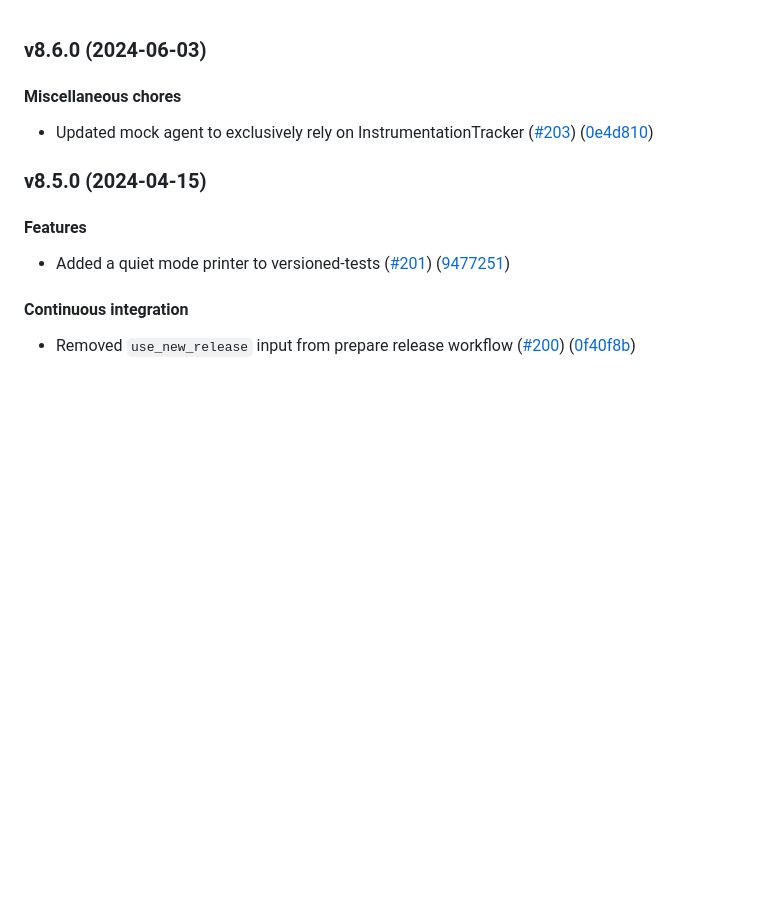
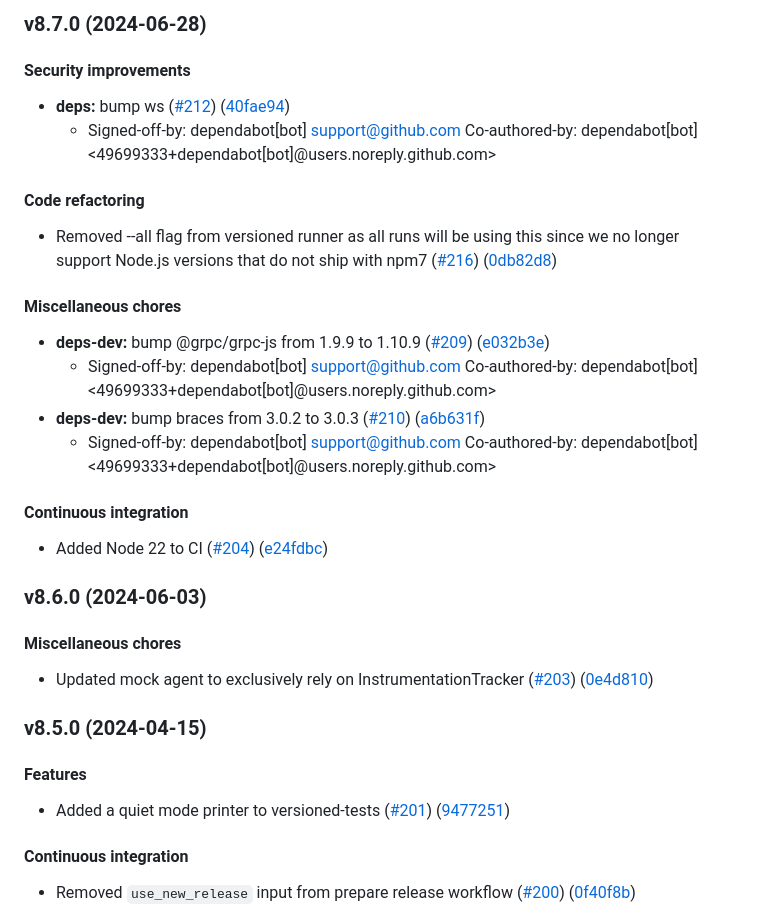
Before and after one commit to newrelic/node-test-utilities, a Markdown page: CHANGELOG.md, the part around the change. Rendered like a GitHub page; blank space fills up the shorter version.

Commit message:
Adds auto-generated release notes.

```diff
--- a/CHANGELOG.md
+++ b/CHANGELOG.md
@@ -1,3 +1,25 @@
+### v8.7.0 (2024-06-28)
+
+#### Security improvements
+
+* **deps:** bump ws ([#212](https://github.com/newrelic/node-test-utilities/pull/212)) ([40fae94](https://github.com/newrelic/node-test-utilities/commit/40fae941e0f40852f6b0f0e89e2865580fcec2df))
+    * Signed-off-by: dependabot[bot] <support@github.com> Co-authored-by: dependabot[bot] <49699333+dependabot[bot]@users.noreply.github.com>
+
+#### Code refactoring
+
+* Removed --all flag from versioned runner as all runs will be using this since we no longer support Node.js versions that do not ship with npm7 ([#216](https://github.com/newrelic/node-test-utilities/pull/216)) ([0db82d8](https://github.com/newrelic/node-test-utilities/commit/0db82d88dfe189a4c9ca954fb34121fc2de2d702))
+
+#### Miscellaneous chores
+
+* **deps-dev:** bump @grpc/grpc-js from 1.9.9 to 1.10.9 ([#209](https://github.com/newrelic/node-test-utilities/pull/209)) ([e032b3e](https://github.com/newrelic/node-test-utilities/commit/e032b3ea543cb331623fcf10d891428f7906c2ee))
+    * Signed-off-by: dependabot[bot] <support@github.com> Co-authored-by: dependabot[bot] <49699333+dependabot[bot]@users.noreply.github.com>
+* **deps-dev:** bump braces from 3.0.2 to 3.0.3 ([#210](https://github.com/newrelic/node-test-utilities/pull/210)) ([a6b631f](https://github.com/newrelic/node-test-utilities/commit/a6b631fc9d9e4c08573304febfe9b68d262f1198))
+    * Signed-off-by: dependabot[bot] <support@github.com> Co-authored-by: dependabot[bot] <49699333+dependabot[bot]@users.noreply.github.com>
+
+#### Continuous integration
+
+* Added Node 22 to CI ([#204](https://github.com/newrelic/node-test-utilities/pull/204)) ([e24fdbc](https://github.com/newrelic/node-test-utilities/commit/e24fdbca95cfb9f7ab75cd77a34a7028d893b631))
+
 ### v8.6.0 (2024-06-03)
 
 #### Miscellaneous chores
```
